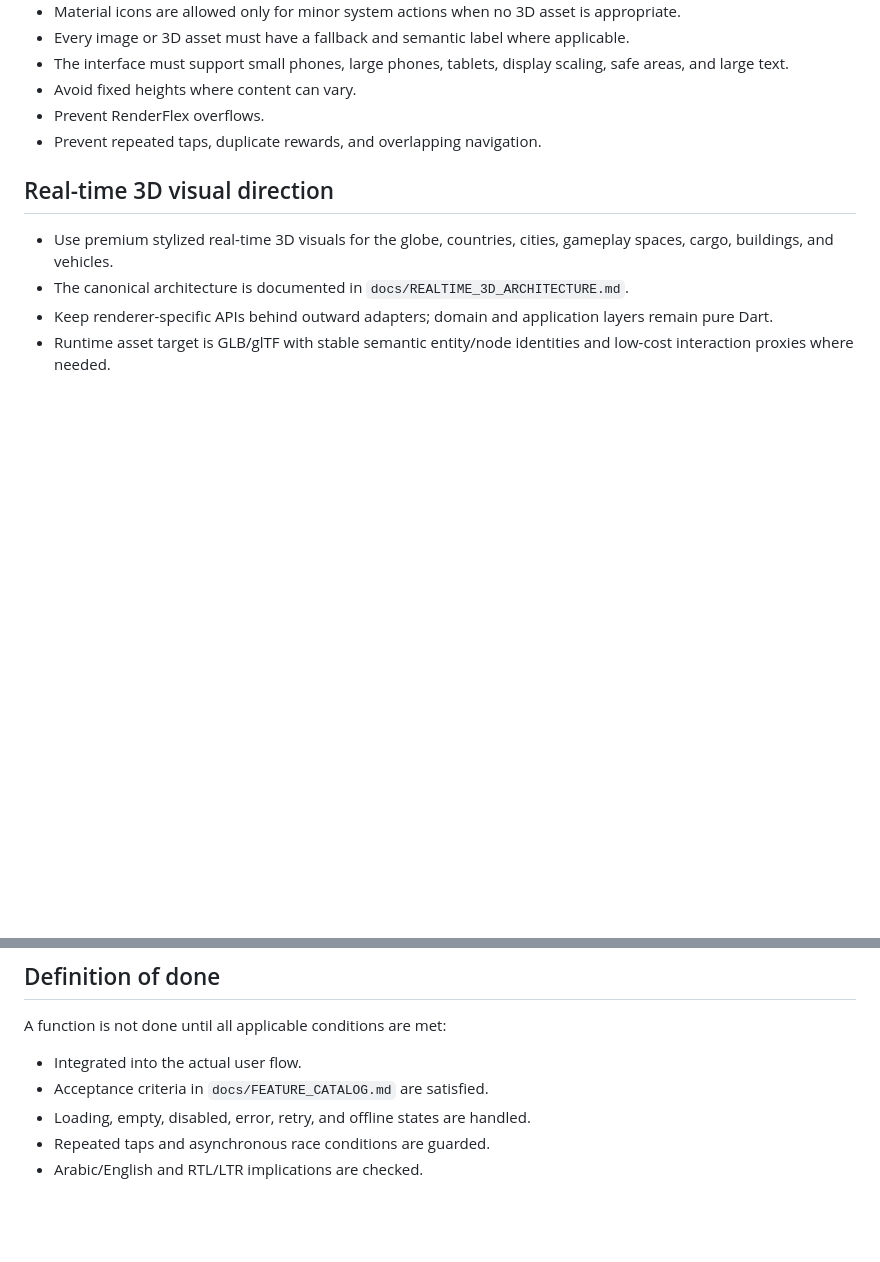
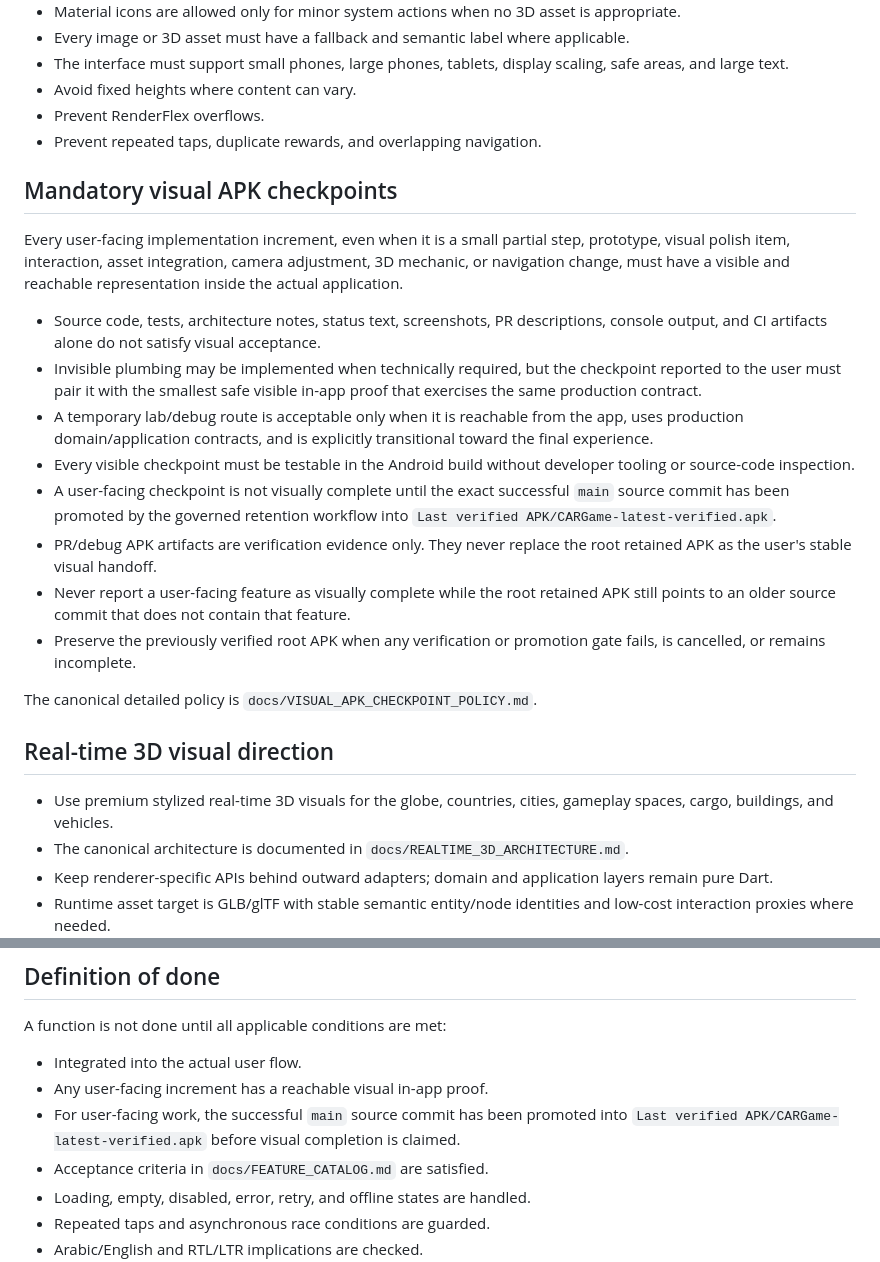
Before and after one commit to walidatiyaai2025-gif/CARGame, a Markdown page: AGENTS.md, 2 parts joined by grey strips. GitHub-like rendering; blank space fills up the shorter version.

Commit message:
RT3D-001: enforce visual APK checkpoints

```diff
--- a/AGENTS.md
+++ b/AGENTS.md
@@ -125,6 +125,35 @@ maintained copy of feature statuses.
 - Prevent RenderFlex overflows.
 - Prevent repeated taps, duplicate rewards, and overlapping navigation.
 
+## Mandatory visual APK checkpoints
+
+Every user-facing implementation increment, even when it is a small partial step,
+prototype, visual polish item, interaction, asset integration, camera adjustment,
+3D mechanic, or navigation change, must have a visible and reachable representation
+inside the actual application.
+
+- Source code, tests, architecture notes, status text, screenshots, PR descriptions,
+  console output, and CI artifacts alone do not satisfy visual acceptance.
+- Invisible plumbing may be implemented when technically required, but the checkpoint
+  reported to the user must pair it with the smallest safe visible in-app proof that
+  exercises the same production contract.
+- A temporary lab/debug route is acceptable only when it is reachable from the app,
+  uses production domain/application contracts, and is explicitly transitional toward
+  the final experience.
+- Every visible checkpoint must be testable in the Android build without developer
+  tooling or source-code inspection.
+- A user-facing checkpoint is not visually complete until the exact successful
+  `main` source commit has been promoted by the governed retention workflow into
+  `Last verified APK/CARGame-latest-verified.apk`.
+- PR/debug APK artifacts are verification evidence only. They never replace the root
+  retained APK as the user's stable visual handoff.
+- Never report a user-facing feature as visually complete while the root retained APK
+  still points to an older source commit that does not contain that feature.
+- Preserve the previously verified root APK when any verification or promotion gate
+  fails, is cancelled, or remains incomplete.
+
+The canonical detailed policy is `docs/VISUAL_APK_CHECKPOINT_POLICY.md`.
+
 ## Real-time 3D visual direction
 
 - Use premium stylized real-time 3D visuals for the globe, countries, cities, gameplay spaces, cargo, buildings, and vehicles.
@@ -210,6 +239,9 @@ Motion budgets:
 A function is not done until all applicable conditions are met:
 
 - Integrated into the actual user flow.
+- Any user-facing increment has a reachable visual in-app proof.
+- For user-facing work, the successful `main` source commit has been promoted into
+  `Last verified APK/CARGame-latest-verified.apk` before visual completion is claimed.
 - Acceptance criteria in `docs/FEATURE_CATALOG.md` are satisfied.
 - Loading, empty, disabled, error, retry, and offline states are handled.
 - Repeated taps and asynchronous race conditions are guarded.
```
